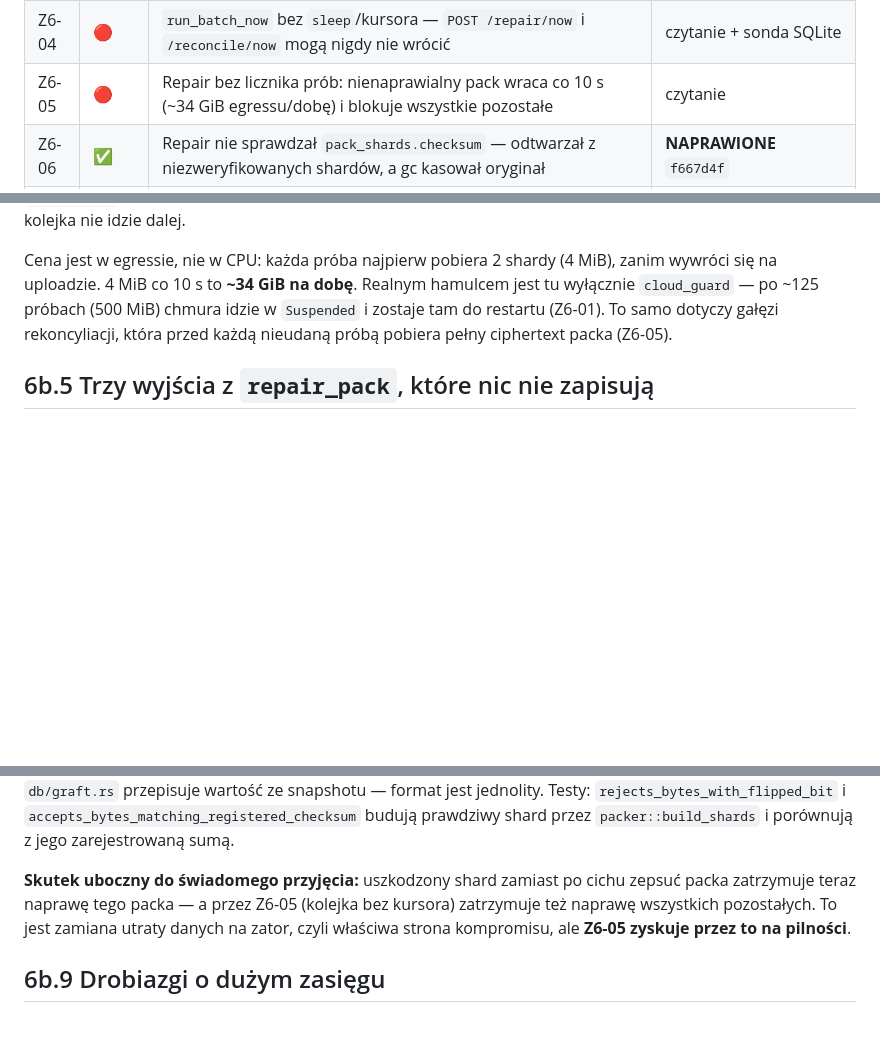
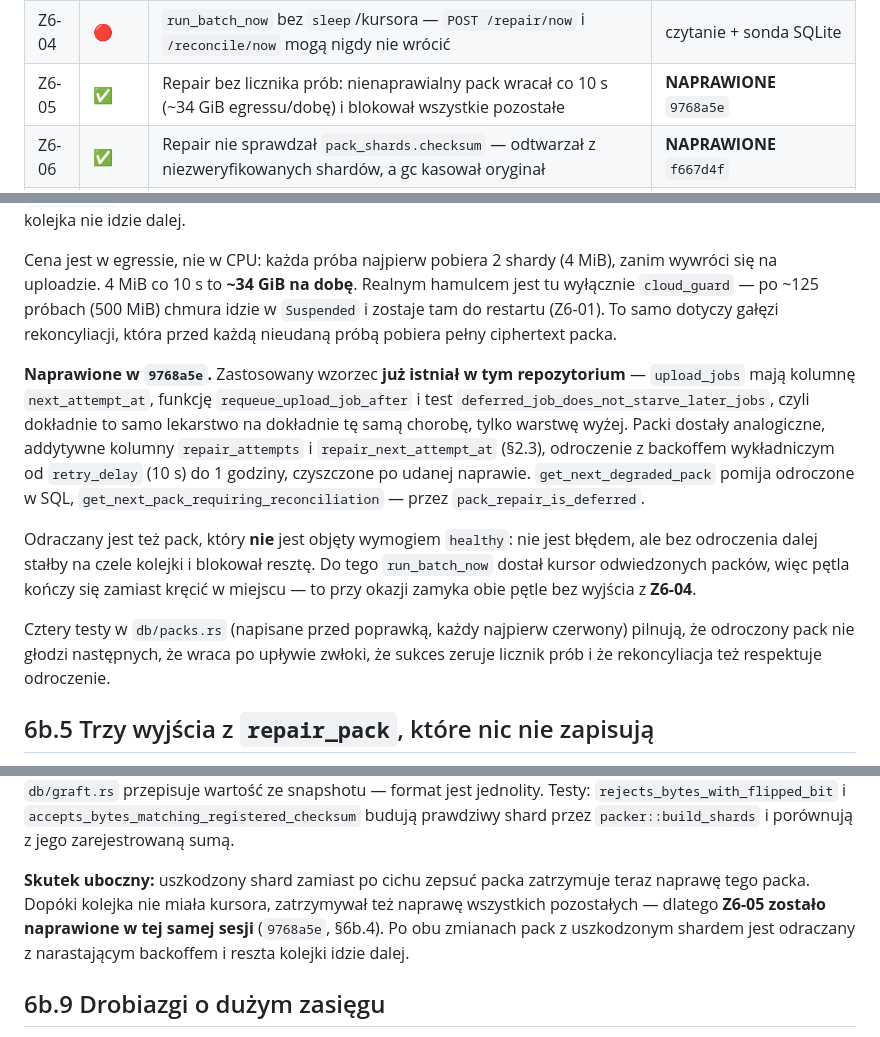
Before and after one commit to PrzemekNiec/omnidrive, a Markdown page: docs/ARCHITECTURE.md, 3 parts joined by grey strips. Drawn GitHub-style; blank space fills up the shorter version.

Commit message:
docs(architecture): Z6-05 zamkniete, Z6-04 zamkniete ubocznie
Co-Authored-By: Claude Opus 5 <noreply@anthropic.com>

```diff
--- a/docs/ARCHITECTURE.md
+++ b/docs/ARCHITECTURE.md
@@ -152,7 +152,7 @@ zielonych.
 | Z6-02 | ⚠️ | `AppConfig::from_env()` przy każdej operacji chmurowej | czytanie |
 | Z6-03 | 🔴 | Scrubber weryfikuje shardy jeszcze niewysłane — `PENDING` idzie pierwszy w kolejce, 404 → `FAILED` → pack degradowany → repair pobiera 4 MiB bez powodu | czytanie + sonda SQLite |
 | Z6-04 | 🔴 | `run_batch_now` bez `sleep`/kursora — `POST /repair/now` i `/reconcile/now` mogą nigdy nie wrócić | czytanie + sonda SQLite |
-| Z6-05 | 🔴 | Repair bez licznika prób: nienaprawialny pack wraca co 10 s (~34 GiB egressu/dobę) i blokuje wszystkie pozostałe | czytanie |
+| Z6-05 | ✅ | Repair bez licznika prób: nienaprawialny pack wracał co 10 s (~34 GiB egressu/dobę) i blokował wszystkie pozostałe | **NAPRAWIONE** `9768a5e` |
 | Z6-06 | ✅ | Repair nie sprawdzał `pack_shards.checksum` — odtwarzał z niezweryfikowanych shardów, a gc kasował oryginał | **NAPRAWIONE** `f667d4f` |
 | Z6-07 | 🔴 | Wyścig reconcile ↔ gc w gałęzi `LocalOnly` (brak osłony `!= 'UPLOADING'`, brak FK na `pack_locations`) | czytanie + schemat |
 | Z6-08 | ⚠️ | Dwie definicje sieroty; endpoint `/api/maintenance/gc` kasuje metadane bez obiektów w chmurze | czytanie + sonda SQLite |
@@ -1841,7 +1841,24 @@ Cena jest w egressie, nie w CPU: każda próba najpierw pobiera 2 shardy (4 MiB)
 się na uploadzie. 4 MiB co 10 s to **~34 GiB na dobę**. Realnym hamulcem jest tu wyłącznie
 `cloud_guard` — po ~125 próbach (500 MiB) chmura idzie w `Suspended` i zostaje tam do restartu
 (Z6-01). To samo dotyczy gałęzi rekoncyliacji, która przed każdą nieudaną próbą pobiera pełny
-ciphertext packa (Z6-05).
+ciphertext packa.
+
+**Naprawione w `9768a5e`.** Zastosowany wzorzec **już istniał w tym repozytorium** — `upload_jobs`
+mają kolumnę `next_attempt_at`, funkcję `requeue_upload_job_after` i test
+`deferred_job_does_not_starve_later_jobs`, czyli dokładnie to samo lekarstwo na dokładnie tę samą
+chorobę, tylko warstwę wyżej. Packi dostały analogiczne, addytywne kolumny `repair_attempts`
+i `repair_next_attempt_at` (§2.3), odroczenie z backoffem wykładniczym od `retry_delay` (10 s)
+do 1 godziny, czyszczone po udanej naprawie. `get_next_degraded_pack` pomija odroczone w SQL,
+`get_next_pack_requiring_reconciliation` — przez `pack_repair_is_deferred`.
+
+Odraczany jest też pack, który **nie** jest objęty wymogiem `healthy`: nie jest błędem, ale bez
+odroczenia dalej stałby na czele kolejki i blokował resztę. Do tego `run_batch_now` dostał kursor
+odwiedzonych packów, więc pętla kończy się zamiast kręcić w miejscu — to przy okazji zamyka obie
+pętle bez wyjścia z **Z6-04**.
+
+Cztery testy w `db/packs.rs` (napisane przed poprawką, każdy najpierw czerwony) pilnują, że
+odroczony pack nie głodzi następnych, że wraca po upływie zwłoki, że sukces zeruje licznik prób
+i że rekoncyliacja też respektuje odroczenie.
 
 ## 6b.5 Trzy wyjścia z `repair_pack`, które nic nie zapisują
 
@@ -1964,10 +1981,10 @@ wartość ze snapshotu — format jest jednolity. Testy: `rejects_bytes_with_fli
 i `accepts_bytes_matching_registered_checksum` budują prawdziwy shard przez
 `packer::build_shards` i porównują z jego zarejestrowaną sumą.
 
-**Skutek uboczny do świadomego przyjęcia:** uszkodzony shard zamiast po cichu zepsuć packa
-zatrzymuje teraz naprawę tego packa — a przez Z6-05 (kolejka bez kursora) zatrzymuje też
-naprawę wszystkich pozostałych. To jest zamiana utraty danych na zator, czyli właściwa strona
-kompromisu, ale **Z6-05 zyskuje przez to na pilności**.
+**Skutek uboczny:** uszkodzony shard zamiast po cichu zepsuć packa zatrzymuje teraz naprawę tego
+packa. Dopóki kolejka nie miała kursora, zatrzymywał też naprawę wszystkich pozostałych — dlatego
+**Z6-05 zostało naprawione w tej samej sesji** (`9768a5e`, §6b.4). Po obu zmianach pack z
+uszkodzonym shardem jest odraczany z narastającym backoffem i reszta kolejki idzie dalej.
 
 ## 6b.9 Drobiazgi o dużym zasięgu
 
```
